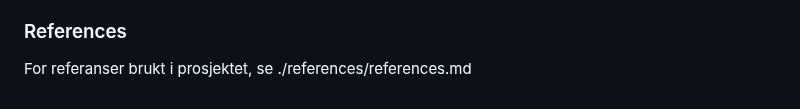
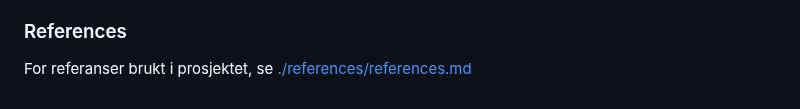
Before and after one commit to donadelicc/nova, a Markdown page: reports/report.md, the part around the change. Drawn GitHub-style.

```diff
--- a/reports/report.md
+++ b/reports/report.md
@@ -56,4 +56,4 @@ Gruppen vil få til å lage en fungerende web-applikasjon til prosjektets sluttd
 
 ### References
 
-For referanser brukt i prosjektet, se ./references/references.md
+For referanser brukt i prosjektet, se [./references/references.md](./references/references.md)
```
